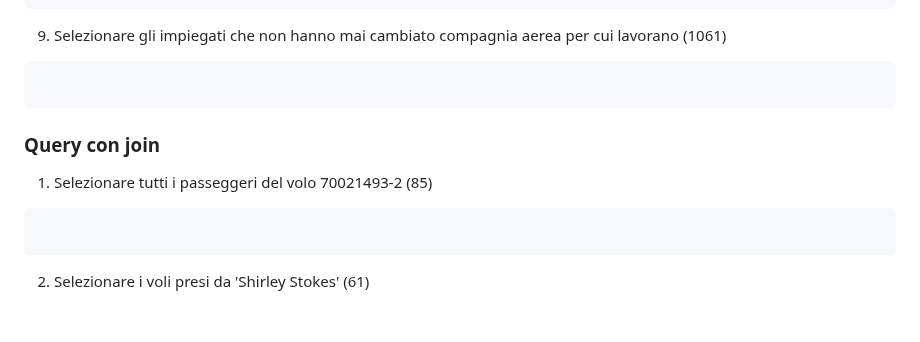
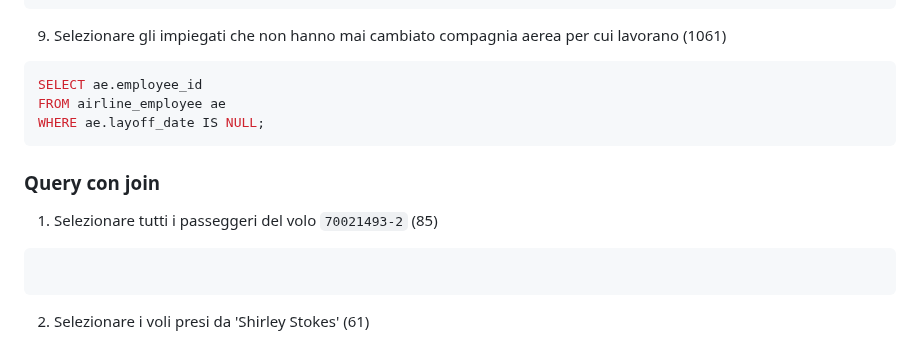
Before and after one commit to Guybrush3791/bool-exp-6-knowladge, a Markdown page: 2023-09-27 - DB Aeroporto - Query.md, the part around the change. Rendered like a GitHub page; blank space fills up the shorter version.

Commit message:
vault backup: 2023-09-27 14:38:46

````diff
--- a/2023-09-27 - DB Aeroporto - Query.md
+++ b/2023-09-27 - DB Aeroporto - Query.md
@@ -175,12 +175,14 @@ GROUP BY mw.airplane_id;
 
 9. Selezionare gli impiegati che non hanno mai cambiato compagnia aerea per cui lavorano (1061)
 ```sql
-
+SELECT ae.employee_id
+FROM airline_employee ae
+WHERE ae.layoff_date IS NULL;
 ```
 
 ### Query con join
 
-1. Selezionare tutti i passeggeri del volo 70021493-2 (85)
+1. Selezionare tutti i passeggeri del volo `70021493-2` (85)
 ```sql
 
 ```
````
